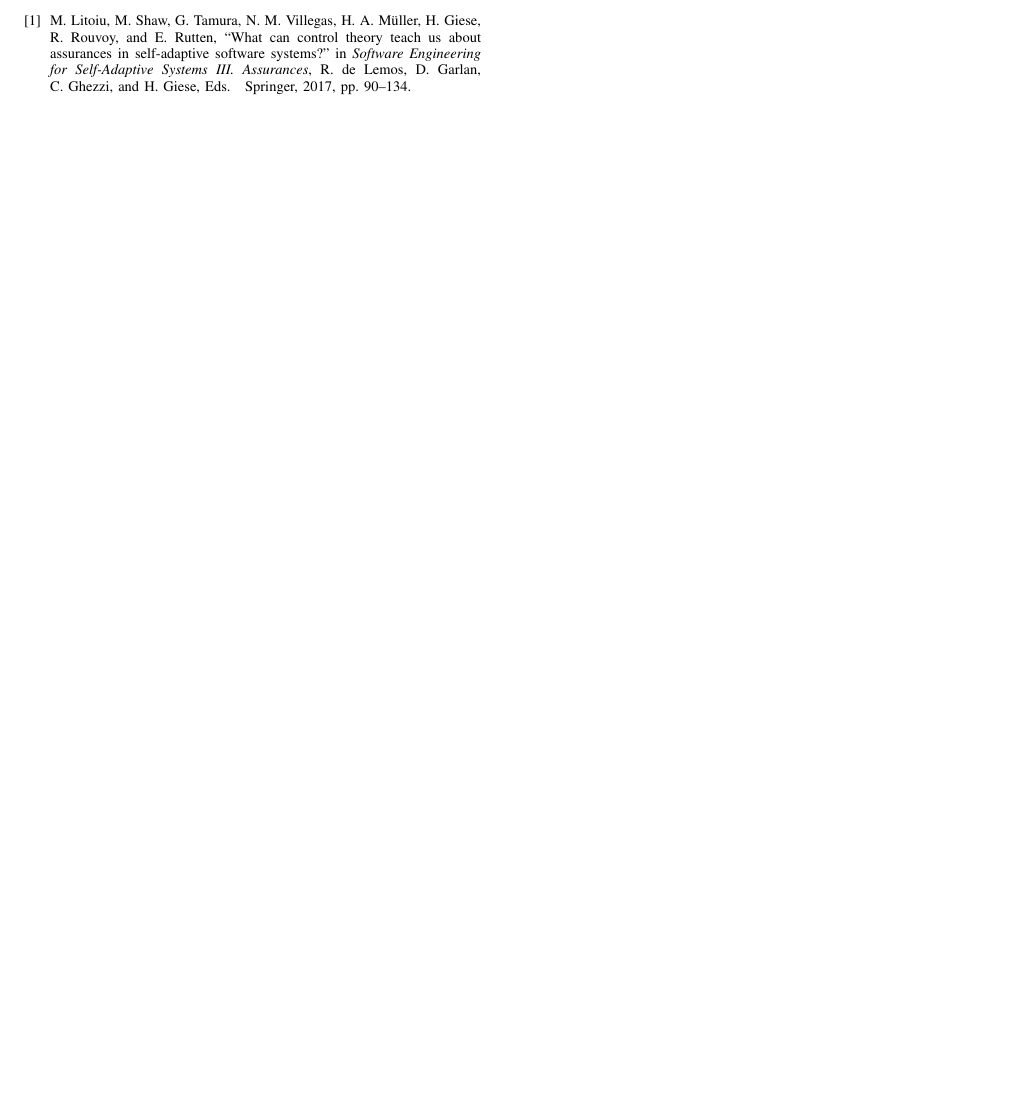
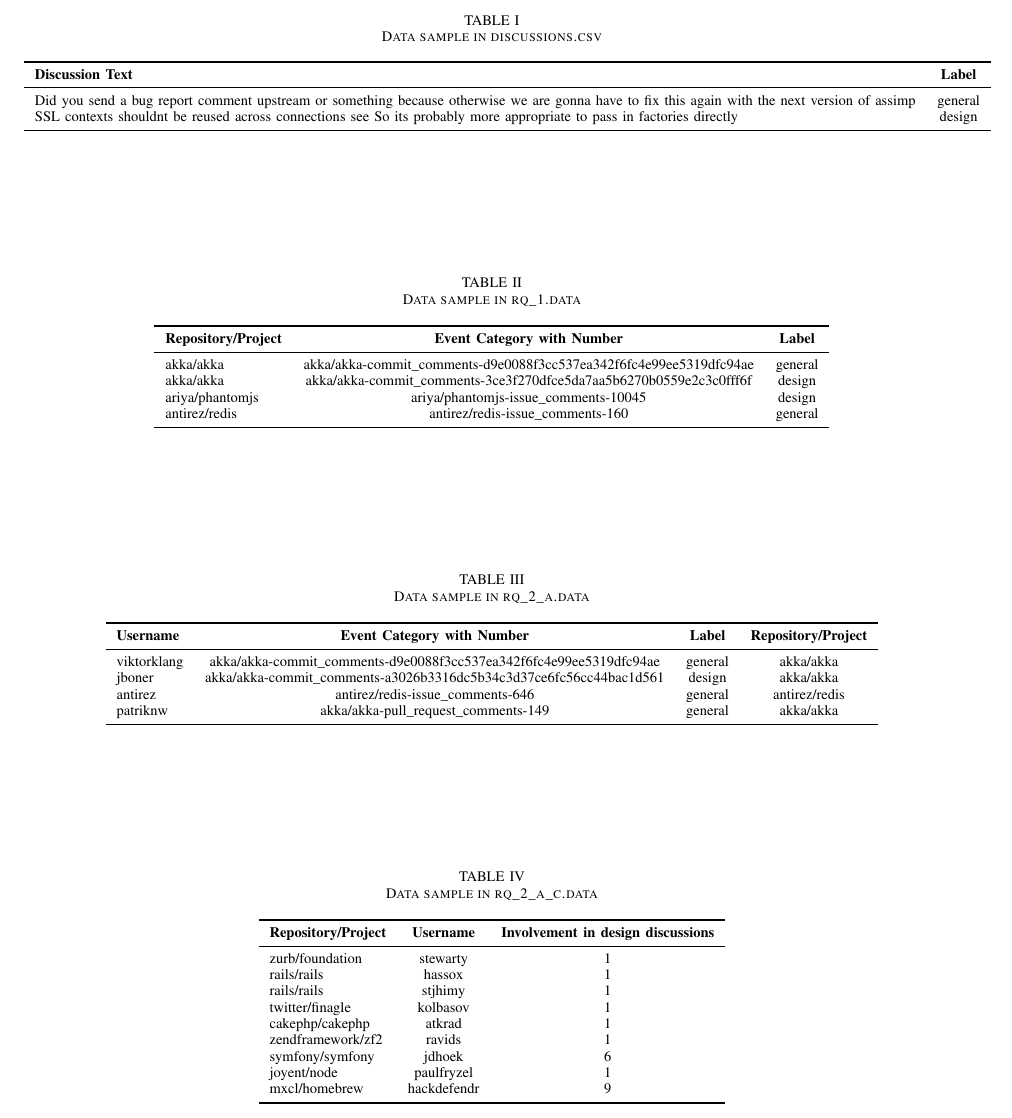
Before and after one commit to alvi2496/Replications, a LaTeX paper (Brunet2014/report/main.tex, which reads Brunet2014/report/02-dataset.tex): part of the page before the commit and part of page 2 of 2 after it, cut at the place of the change, the shorter picture padded with empty space. Compiled offline with pdfLaTeX; a missing font is replaced by an installed copy or a similar font; a LaTeX package or settings file that is missing is left out.

Commit message:
Brunet2014 report: complete draft of dataset

```diff
--- /dev/null
+++ b/Brunet2014/report/02-dataset.tex
@@ -0,0 +7,71 @@
+\begin{table*}
+	\centering
+	\caption{Data sample in discussions.csv}
+	\label{tbl:discussions.csv}
+	\begin{tabular}{lccc}
+		\toprule
+		\textbf{Discussion Text} & \textbf{Label}  \\
+		\midrule
+		Did you send a bug report comment upstream or something because otherwise we are gonna have to fix this again with the next version of assimp & general \\
+		SSL contexts shouldnt be reused across connections see So its probably more appropriate to pass in factories directly & design \\
+		\bottomrule
+	\end{tabular}
+\end{table*}
+
+\noindent\textbf{rq\_1.csv}--- is a data file with 586839 lines of data. Each line represents three columns separated by space. The first column points to the repository and project name separated by `\'. The second column provides information about the whether this discussion comes from an issue, commit or pull request with the associated commit, issue or pull request number. The third column represents the label that the classifier assigned. Table \ref{tbl:rq_1.data} shows a sample of the data that this file contains.
+\begin{table*}
+	\centering
+	\caption{Data sample in rq\_1.data}
+	\label{tbl:rq_1.data}
+	\begin{tabular}{lccc}
+		\toprule
+		\textbf{Repository/Project} & \textbf{Event Category with Number}  & \textbf{Label}  \\
+		\midrule
+		akka/akka & akka/akka-commit\_comments-d9e0088f3cc537ea342f6fc4e99ee5319dfc94ae & general \\
+		akka/akka & akka/akka-commit\_comments-3ce3f270dfce5da7aa5b6270b0559e2c3c0fff6f & design \\
+		ariya/phantomjs & ariya/phantomjs-issue\_comments-10045 & design \\
+		antirez/redis & antirez/redis-issue\_comments-160 & general \\
+		\bottomrule
+	\end{tabular}
+\end{table*}
+
+\noindent\textbf{rq\_2\_a.data}--- also contains 586839 lines of data divided into four columns by single space that represent username of the contributor, commit/issue/pull request with respective number, label of the discussion and repository name/project name respectively as shown by the sample in Table \ref{tbl:rq_2_a.data}.
+\begin{table*}
+	\centering
+	\caption{Data sample in rq\_2\_a.data}
+	\label{tbl:rq_2_a.data}
+	\begin{tabular}{lccc}
+		\toprule
+		\textbf{Username} & \textbf{Event Category with Number}  & \textbf{Label} & \textbf{Repository/Project}  \\
+		\midrule
+		viktorklang & akka/akka-commit\_comments-d9e0088f3cc537ea342f6fc4e99ee5319dfc94ae & general & akka/akka \\
+		jboner & akka/akka-commit\_comments-a3026b3316dc5b34c3d37ce6fc56cc44bac1d561 & design & akka/akka \\
+		antirez & antirez/redis-issue\_comments-646 & general & antirez/redis \\
+		patriknw & akka/akka-pull\_request\_comments-149 & general & akka/akka \\
+		\bottomrule
+	\end{tabular}
+\end{table*}
+
+\noindent\textbf{rq\_2\_b.data}--- is a narrowed copy of `rq\_2\_a.data' that contains the username of the contributor, repository/project name and commit, issue or pull\_request with number that points to only the design label.
+
+\noindent\textbf{rq\_2\_a\_c.data}--- hold 23293 lines of data that are divided into three columns. The first column represents the repository name/project name, the second column shows the user name of the contributor and the last column point to the number of design discussions the user in the previous column addressed in the project defined by the first column. Table~\ref{tbl:rq_2_a_c.csv} shows the sample of data in the file.
+\begin{table*}
+	\centering
+	\caption{Data sample in rq\_2\_a\_c.data}
+	\label{tbl:rq_2_a_c.data}
+	\begin{tabular}{lccc}
+		\toprule
+		\textbf{Repository/Project} & \textbf{Username} & \textbf{Involvement in design discussions}   \\
+		\midrule
+		zurb/foundation & stewarty & 1 \\
+		rails/rails & hassox & 1 \\
+		rails/rails & stjhimy & 1 \\
+		twitter/finagle & kolbasov & 1 \\
+		cakephp/cakephp & atkrad & 1 \\
+		zendframework/zf2 & ravids & 1 \\
+		symfony/symfony & jdhoek & 6 \\
+		joyent/node & paulfryzel & 1 \\
+		mxcl/homebrew & hackdefendr & 9 \\
+		\bottomrule
+	\end{tabular}
+\end{table*}
```
Also changed, not shown: Brunet2014/report/01-introduction.tex (+1 -1 lines), Brunet2014/report/main.tex (+4 -3 lines), Brunet2014/report/02-dataset.tex (6 more changed lines).
